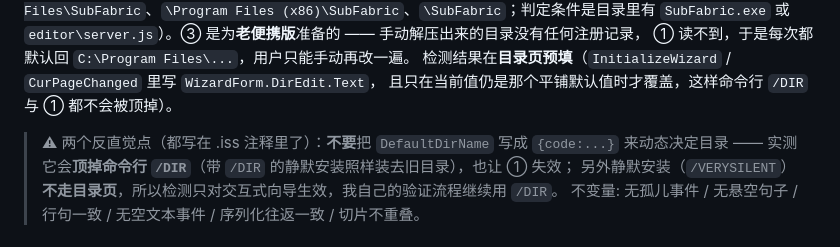
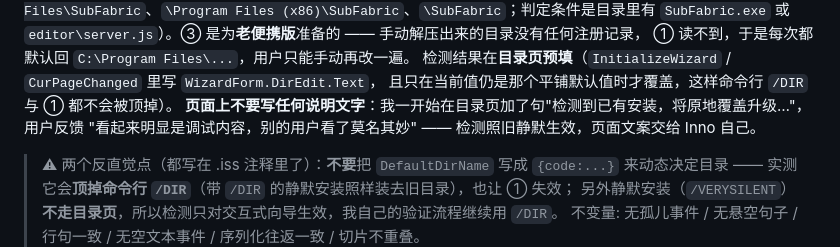
Before and after one commit to EndiVee233/SubFabric, a Markdown page: editor/README.md, the part around the change. GitHub-like rendering.

Commit message:
安装向导: 去掉目录页那句像调试信息的说明文字(保留静默预填), README 记下这条

```diff
--- a/editor/README.md
+++ b/editor/README.md
@@ -471,6 +471,8 @@ SubFabric-x.y.z-setup.exe /VERYSILENT /SUPPRESSMSGBOXES /NORESTART /TASKS="" /DI
 ① 读不到，于是每次都默认回 `C:\Program Files\...`，用户只能手动再改一遍。
 检测结果在**目录页预填**（`InitializeWizard` / `CurPageChanged` 里写 `WizardForm.DirEdit.Text`，
 且只在当前值仍是那个平铺默认值时才覆盖，这样命令行 `/DIR` 与 ① 都不会被顶掉）。
+**页面上不要写任何说明文字**：我一开始在目录页加了句"检测到已有安装，将原地覆盖升级…"，用户反馈
+"看起来明显是调试内容，别的用户看了莫名其妙" —— 检测照旧静默生效，页面文案交给 Inno 自己。
 
 > ⚠ 两个反直觉点（都写在 .iss 注释里了）：**不要**把 `DefaultDirName` 写成 `{code:...}` 来动态决定目录 ——
 > 实测它会**顶掉命令行 `/DIR`**（带 `/DIR` 的静默安装照样装去旧目录），也让 ① 失效；
```
